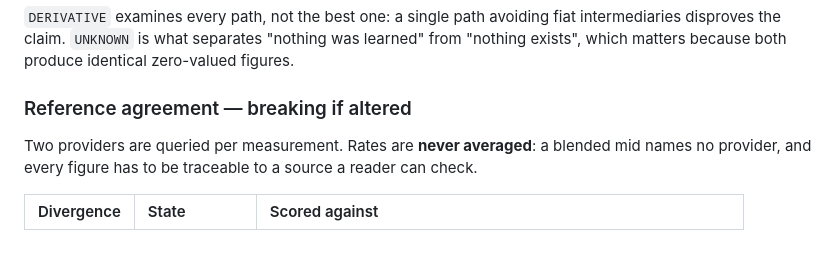
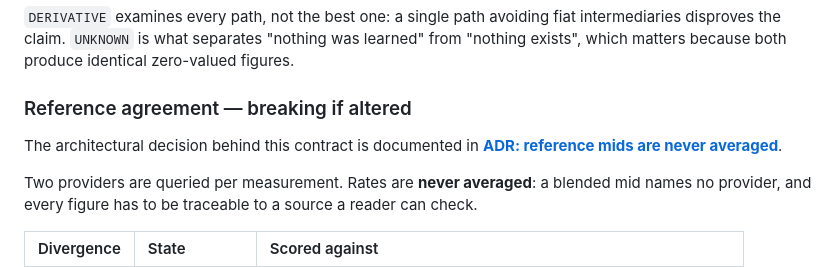
Before and after one commit to 0dillon/wayfare, a Markdown page: README.md, the part around the change. GitHub-like rendering; blank space fills up the shorter version.

Commit message:
docs: record reference mid selection decision

```diff
--- a/README.md
+++ b/README.md
@@ -255,6 +255,8 @@ was learned" from "nothing exists", which matters because both produce
 identical zero-valued figures.
 
 ### Reference agreement — breaking if altered
+
+The architectural decision behind this contract is documented in **[ADR: reference mids are never averaged](docs/adr-reference-mids.md)**.
 
 Two providers are queried per measurement. Rates are **never averaged**: a
 blended mid names no provider, and every figure has to be traceable to a source
```
Also changed, not shown: docs/adr-reference-mids.md (added, +64 -0 lines).
